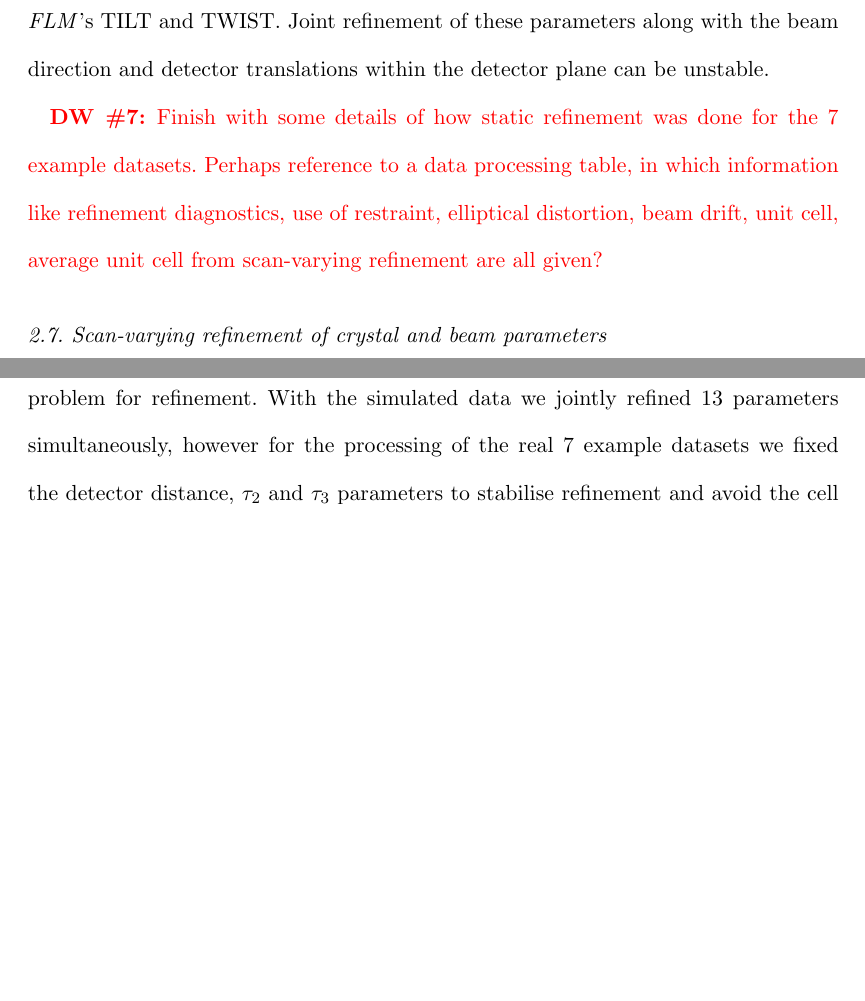
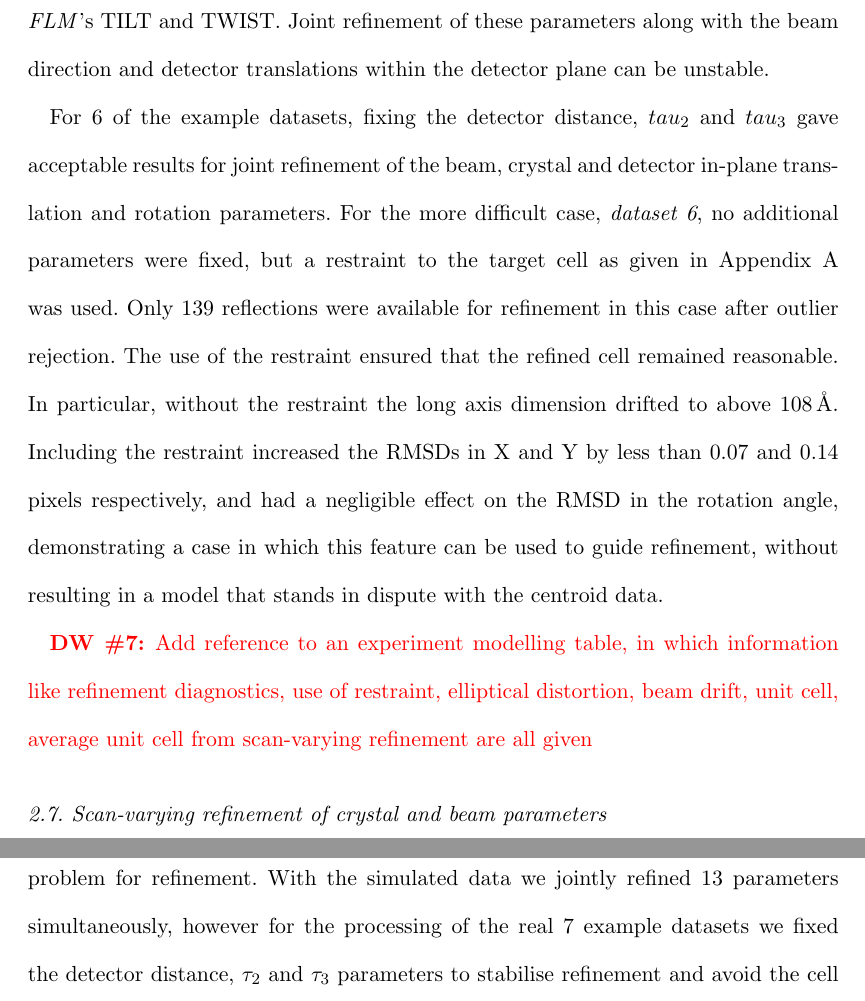
Before and after one commit to dagewa/DIALS_for_ED_paper, a LaTeX thesis (DIALS_for_ED.tex): two parts of pages 16 and 22 of 32 before the commit and two parts of pages 16 and 23 of 32 after it, joined at a grey line, cut so that both start at the same text, the shorter picture padded with empty space. Compiled offline with pdfLaTeX.

Commit message:
A paragraph on static refinement for the example data

```diff
--- a/DIALS_for_ED.tex
+++ b/DIALS_for_ED.tex
@@ -671,11 +671,24 @@ the plane of the detector, similar to \mosflm's TILT and TWIST. Joint refinement
 of these parameters along with the beam direction and detector translations
 within the detector plane can be unstable.
 
-\DW{Finish with some details of how static refinement was done for the 7
-example datasets. Perhaps reference to a data processing table, in which
+For 6 of the example datasets, fixing the detector distance, $tau_2$ and $tau_3$
+gave acceptable results for joint refinement of the beam, crystal and detector
+in-plane translation and rotation parameters. For the more difficult case,
+\emph{dataset 6}, no additional parameters were fixed, but a restraint to
+the target cell as given in Appendix~\ref{app:PHIL_example} was used. Only 139
+reflections were available for refinement in this case after outlier rejection.
+The use of the restraint ensured that the refined cell remained reasonable. In
+particular, without the restraint the long axis dimension drifted to above
+$\SI{108}{\angstrom}$. Including the restraint increased the RMSDs in X and Y
+by less than 0.07 and 0.14 pixels respectively, and had a negligible effect on
+the RMSD in the rotation angle, demonstrating a case in which this feature can
+be used to guide refinement, without resulting in a model that stands in dispute
+with the centroid data.
+
+\DW{Add reference to an experiment modelling table, in which
 information like refinement diagnostics, use of restraint, elliptical
 distortion, beam drift, unit cell, average unit cell from scan-varying
-refinement are all given?}
+refinement are all given}
 
 \subsection{Scan-varying refinement of crystal and beam parameters
 \label{sec:sv-refinement}}
```
